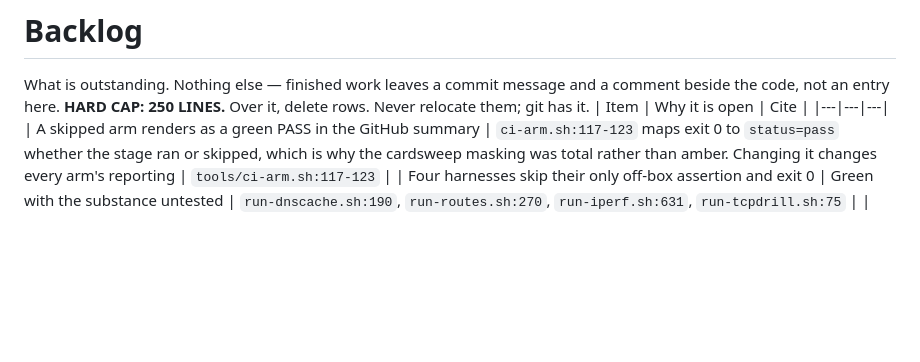
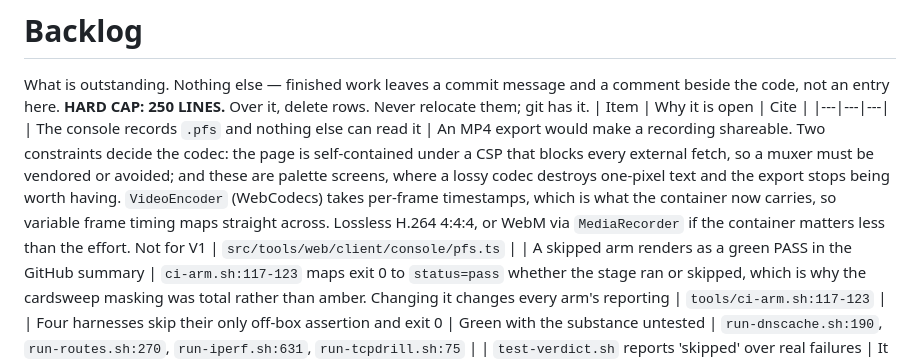
Before and after one commit to tinic/AmiNetXDuo, a Markdown page: docs/BACKLOG.md, the part around the change. Rendered like a GitHub page; blank space fills up the shorter version.

Commit message:
docs: backlog the console's MP4 export
Recording produces a .pfs and nothing outside this tree reads one.
Notes the two constraints that pick the codec: the page is
self-contained under a CSP that blocks external fetches, and a lossy
codec destroys one-pixel text on a palette screen.

```diff
--- a/docs/BACKLOG.md
+++ b/docs/BACKLOG.md
@@ -4,6 +4,7 @@ comment beside the code, not an entry here.
 **HARD CAP: 250 LINES.** Over it, delete rows. Never relocate them; git has it.
 | Item | Why it is open | Cite |
 |---|---|---|
+| The console records `.pfs` and nothing else can read it | An MP4 export would make a recording shareable. Two constraints decide the codec: the page is self-contained under a CSP that blocks every external fetch, so a muxer must be vendored or avoided; and these are palette screens, where a lossy codec destroys one-pixel text and the export stops being worth having. `VideoEncoder` (WebCodecs) takes per-frame timestamps, which is what the container now carries, so variable frame timing maps straight across. Lossless H.264 4:4:4, or WebM via `MediaRecorder` if the container matters less than the effort. Not for V1 | `src/tools/web/client/console/pfs.ts` |
 | A skipped arm renders as a green PASS in the GitHub summary | `ci-arm.sh:117-123` maps exit 0 to `status=pass` whether the stage ran or skipped, which is why the cardsweep masking was total rather than amber. Changing it changes every arm's reporting | `tools/ci-arm.sh:117-123` |
 | Four harnesses skip their only off-box assertion and exit 0 | Green with the substance untested | `run-dnscache.sh:190`, `run-routes.sh:270`, `run-iperf.sh:631`, `run-tcpdrill.sh:75` |
 | `test-verdict.sh` reports 'skipped' over real failures | It greps for the string SKIPPED and returns 77 before checking the failure count. Still exits non-zero, so red — a wrong message, not a hole | `tools/test-verdict.sh:121-126` |
```
